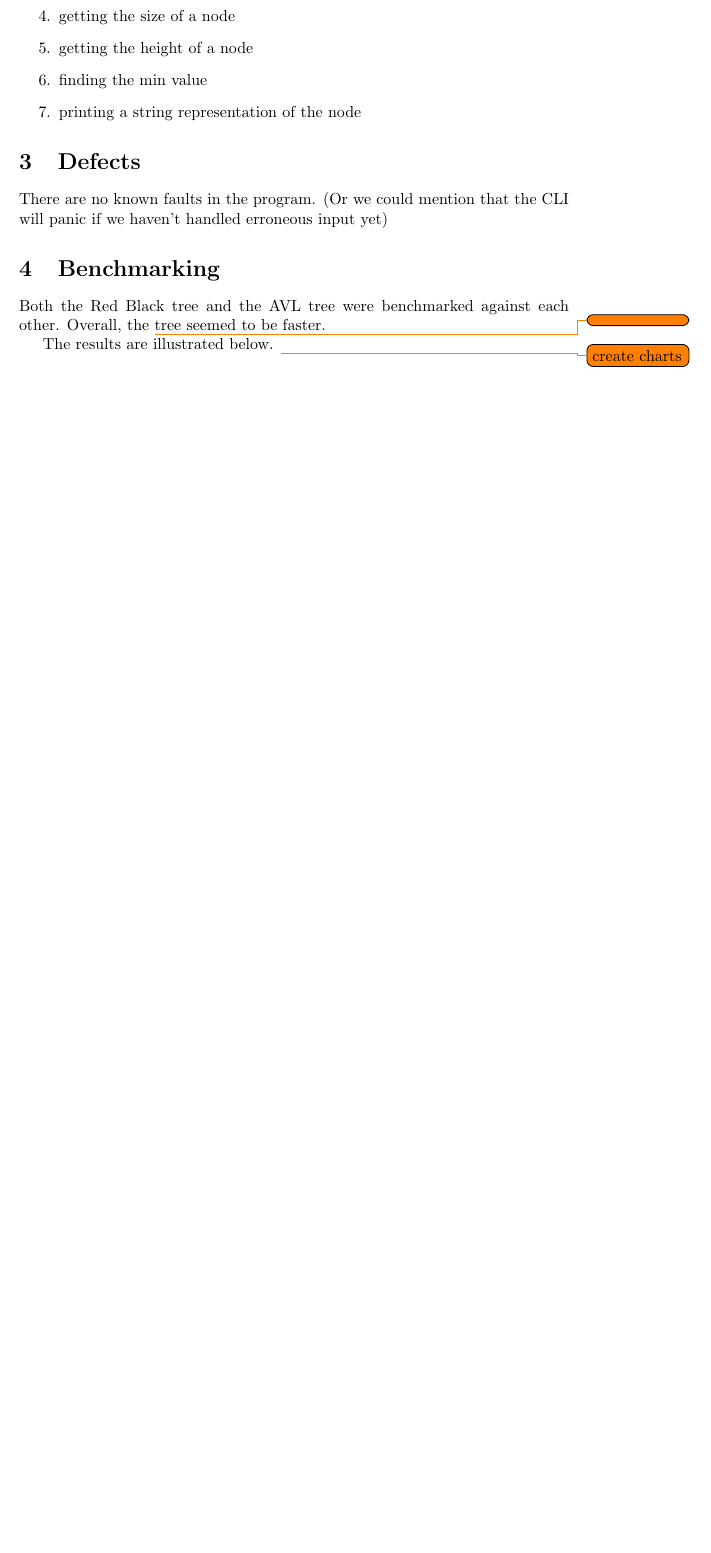
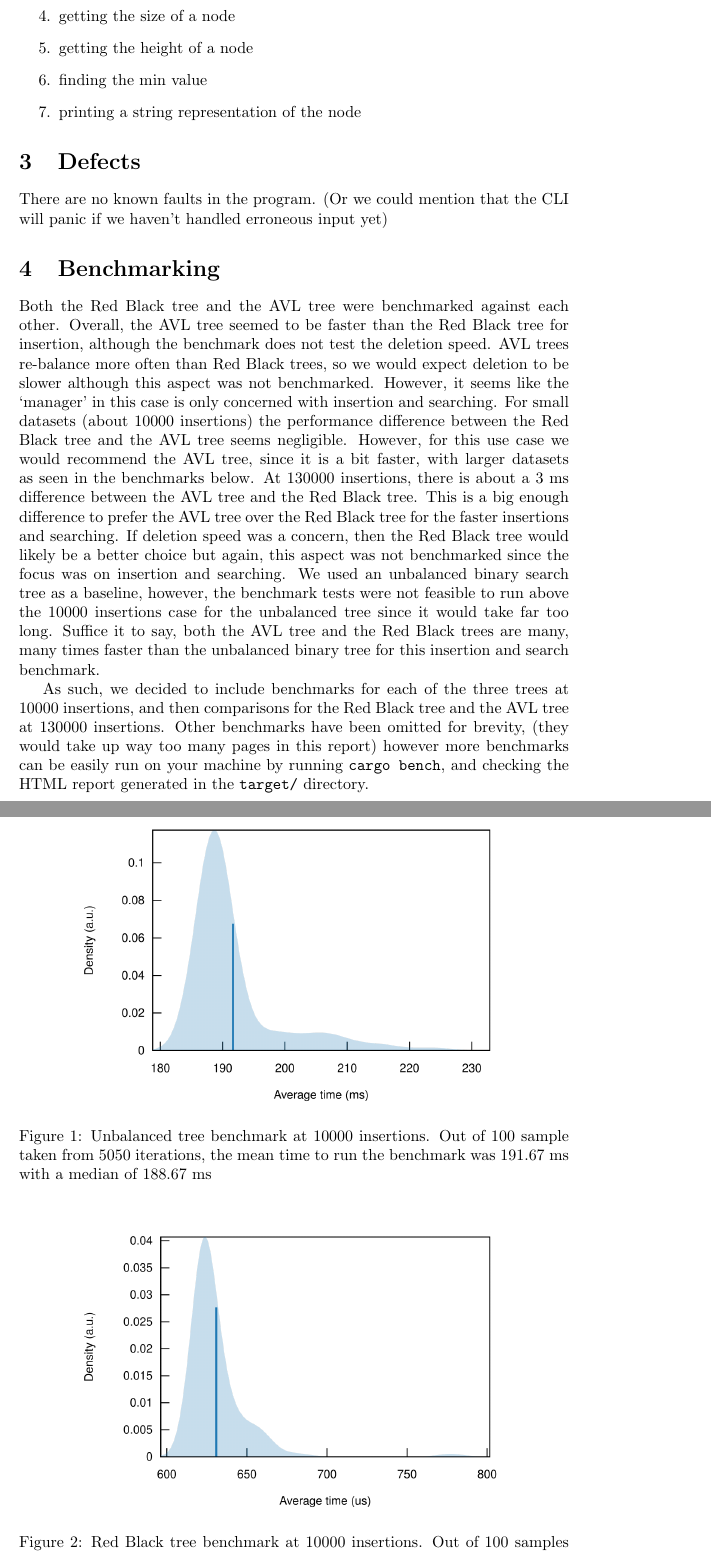
Before and after one commit to Arunscape/ECE421-GroupProject1, a LaTeX document (rust_black_tree/report/report.tex): part of page 3 of 5 before the commit and two parts of pages 3 and 4 of 8 after it, the two joined at a grey line, cut so that both start at the same text, the shorter picture padded with empty space. Compiled offline with pdfLaTeX.

Commit message:
benchmarking

```diff
--- a/rust_black_tree/report/report.tex
+++ b/rust_black_tree/report/report.tex
@@ -147,7 +147,46 @@ input yet)
 
 \section{Benchmarking}
 Both the Red Black tree and the AVL tree were benchmarked against each other.
-Overall, the \todo{} tree seemed to be faster.
+Overall, the AVL tree seemed to be faster than the Red Black tree for insertion,
+although the benchmark does not test the deletion speed. AVL trees re-balance
+more often than Red Black trees, so we would expect deletion to be slower
+although this aspect was not benchmarked.  However, it seems like the `manager'
+in this case is only concerned with insertion and searching. For small datasets
+(about 10000 insertions) the performance difference between the Red Black tree
+and the AVL tree seems negligible. However, for this use case we would recommend
+the AVL tree, since it is a bit faster, with larger datasets as seen in the
+benchmarks below. At 130000 insertions, there is about a 3 ms difference between
+the AVL tree and the Red Black tree. This is a big enough difference to prefer
+the AVL tree over the Red Black tree for the faster insertions and searching.
+If deletion speed was a concern, then the Red Black tree would
+likely be a better choice but again, this aspect was not benchmarked since the
+focus was on insertion and searching. We used an unbalanced binary search tree
+as a baseline, however, the benchmark tests were not feasible to run above the
+10000 insertions case for the unbalanced tree since it would take far too long.
+Suffice it to say, both the AVL tree and the Red Black trees are many, many
+times faster than the unbalanced binary tree for this insertion and search
+benchmark.
 
-The results are illustrated below.
-\todo{create charts}
+As such, we decided to include benchmarks for each of the three trees at 10000
+insertions, and then comparisons for the Red Black tree and the AVL tree at
+130000 insertions. Other benchmarks have been omitted for brevity,
+(they would take up way too many pages in this report)
+however more benchmarks can be easily run on your machine by running
+\verb|cargo bench|, and checking the HTML report generated in the
+\texttt{target/} directory.
+
+
+\begin{figure}[H]
+      \centering
+      \includegraphics[width=.8\textwidth]{bsbench.png}
+      \caption{Unbalanced tree benchmark at 10000 insertions. Out of 100 sample
+      taken from 5050 iterations, the mean time to run the benchmark was
+    191.67 ms with a median of 188.67 ms}
+\end{figure}
+
+\begin{figure}[H]
+      \centering
+      \includegraphics[width=.8\textwidth]{rbsmol.png}
+      \caption{Red Black tree benchmark at 10000 insertions. Out of 100 samples
+      taken from 5050 iterations, the mean time to run the benchmark was 628.29
+    $\mu s$ with a median of 624.55 $\mu s$}
@@ -153,0 +198,3 @@ The results are illustrated below.
+      \caption{AVL tree benchmark at 10000 insertions. Out of 100 samples taken
+        from 5050 iterations,
+      the mean time to run the benchmark was 627.35 $\mu s$ with a median of
@@ -153,0 +207,2 @@ The results are illustrated below.
+      \caption{Red Black tree benchmark at 130000 insertions. Out of 100 samples
+      taken from 5050 iterations, the mean time to run the benchmark was 13.486
@@ -154,3 +216,7 @@ The results are illustrated below.
+      \caption{AVL tree benchmark at 130000 insertions. Out of 100 samples
+      taken from 5050 iterations, the mean time to run the benchmark was 10.384
+    ms with a median of 10.344 ms}
+\end{figure}
 
 \section{Additional features}
 
```
Also changed, not shown: rust_black_tree/report/images/avlbeeg.png (added), rust_black_tree/report/images/avlbeeg.svg (added), rust_black_tree/report/images/avlsmol.png (added), rust_black_tree/report/images/avlsmol.svg (added), rust_black_tree/report/images/bsbench.png (added), rust_black_tree/report/images/bsbench.svg (added), rust_black_tree/report/images/rbbeeg.png (added), rust_black_tree/report/images/rbbeeg.svg (added), rust_black_tree/report/images/rbsmol.png (added), rust_black_tree/report/images/rbsmol.svg (added), rust_black_tree/report/images/rbtree.png (added), rust_black_tree/report/report.tex (24 more changed lines).
